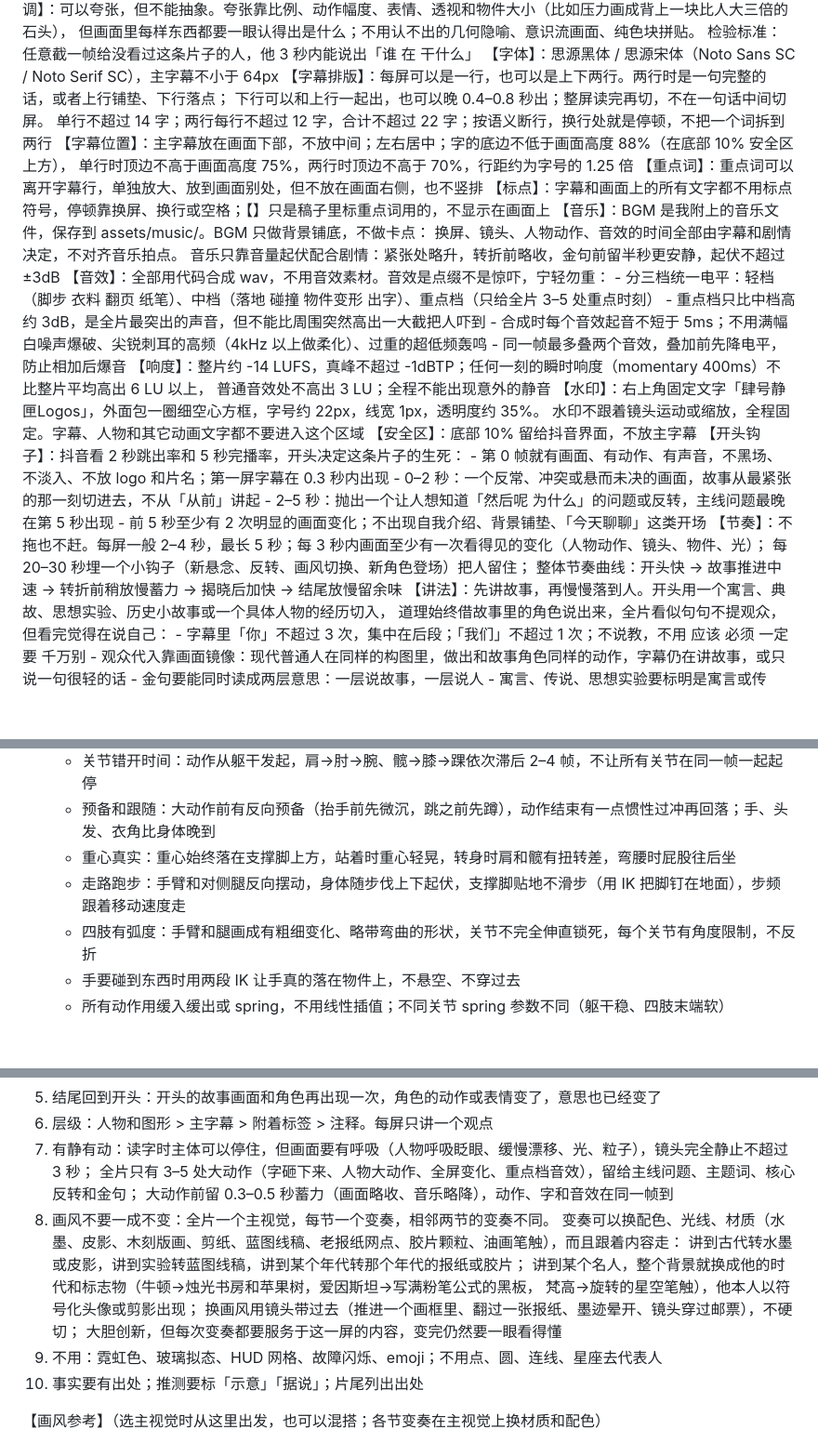
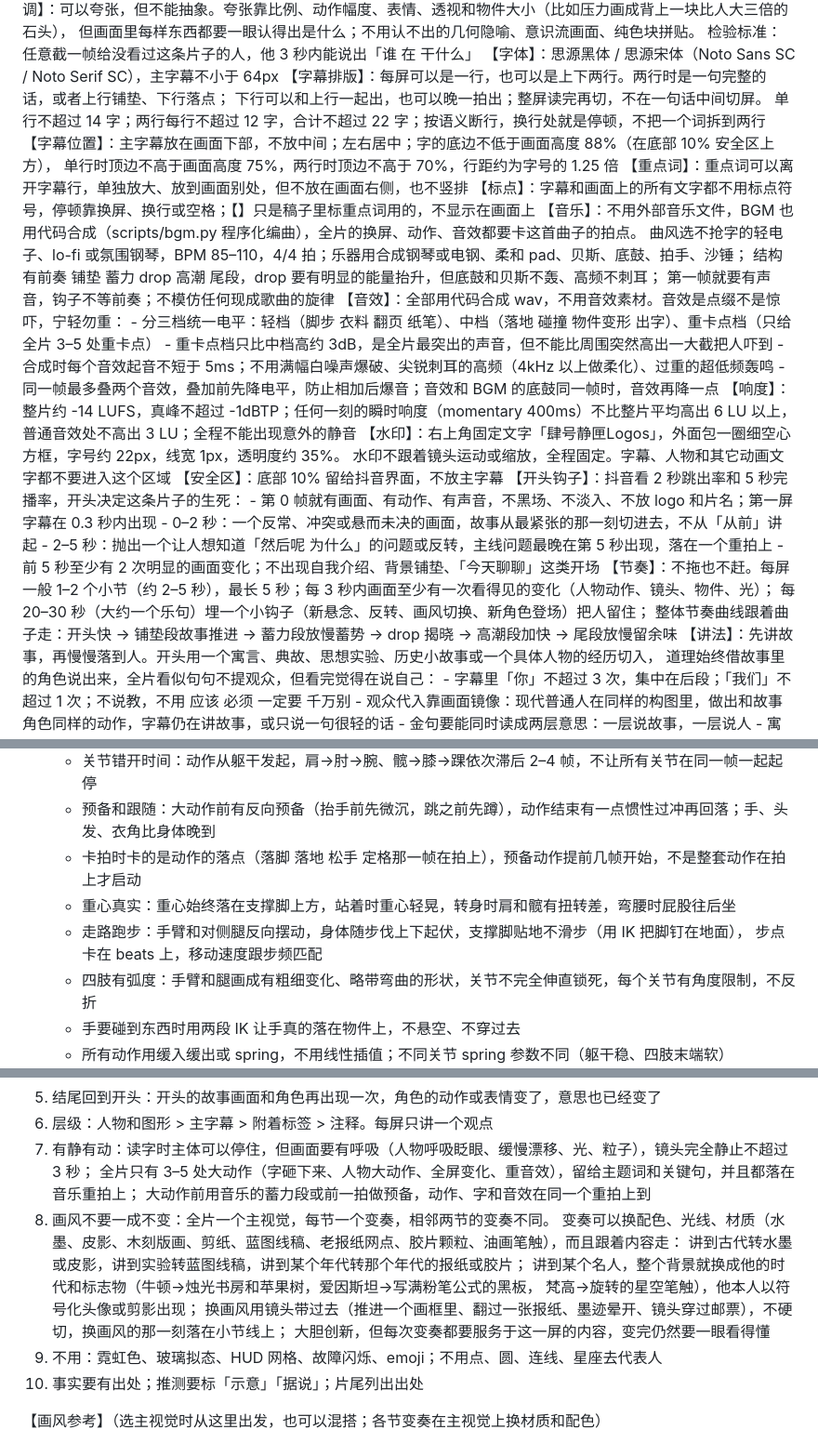
Before and after one commit to cwb1101/remotion-sisyphus, a Markdown page: prompts/douyin-knowledge-short.md, 3 parts joined by grey strips. Shown at 93% size. GitHub-like rendering; blank space fills up the shorter version.

```diff
--- a/prompts/douyin-knowledge-short.md
+++ b/prompts/douyin-knowledge-short.md
@@ -10,20 +10,21 @@
         检验标准：任意截一帧给没看过这条片子的人，他 3 秒内能说出「谁 在 干什么」
 【字体】：思源黑体 / 思源宋体（Noto Sans SC / Noto Serif SC），主字幕不小于 64px
 【字幕排版】：每屏可以是一行，也可以是上下两行。两行时是一句完整的话，或者上行铺垫、下行落点；
-        下行可以和上行一起出，也可以晚 0.4–0.8 秒出；整屏读完再切，不在一句话中间切屏。
+        下行可以和上行一起出，也可以晚一拍出；整屏读完再切，不在一句话中间切屏。
         单行不超过 14 字；两行每行不超过 12 字，合计不超过 22 字；按语义断行，换行处就是停顿，不把一个词拆到两行
 【字幕位置】：主字幕放在画面下部，不放中间；左右居中；字的底边不低于画面高度 88%（在底部 10% 安全区上方），
         单行时顶边不高于画面高度 75%，两行时顶边不高于 70%，行距约为字号的 1.25 倍
 【重点词】：重点词可以离开字幕行，单独放大、放到画面别处，但不放在画面右侧，也不竖排
 【标点】：字幕和画面上的所有文字都不用标点符号，停顿靠换屏、换行或空格；【】只是稿子里标重点词用的，不显示在画面上
-【音乐】：BGM 是我附上的音乐文件，保存到 assets/music/。BGM 只做背景铺底，不做卡点：
-        换屏、镜头、人物动作、音效的时间全部由字幕和剧情决定，不对齐音乐拍点。
-        音乐只靠音量起伏配合剧情：紧张处略升，转折前略收，金句前留半秒更安静，起伏不超过 ±3dB
+【音乐】：不用外部音乐文件，BGM 也用代码合成（scripts/bgm.py 程序化编曲），全片的换屏、动作、音效都要卡这首曲子的拍点。
+        曲风选不抢字的轻电子、lo-fi 或氛围钢琴，BPM 85–110，4/4 拍；乐器用合成钢琴或电钢、柔和 pad、贝斯、底鼓、拍手、沙锤；
+        结构有前奏 铺垫 蓄力 drop 高潮 尾段，drop 要有明显的能量抬升，但底鼓和贝斯不轰、高频不刺耳；
+        第一帧就要有声音，钩子不等前奏；不模仿任何现成歌曲的旋律
 【音效】：全部用代码合成 wav，不用音效素材。音效是点缀不是惊吓，宁轻勿重：
-        - 分三档统一电平：轻档（脚步 衣料 翻页 纸笔）、中档（落地 碰撞 物件变形 出字）、重点档（只给全片 3–5 处重点时刻）
-        - 重点档只比中档高约 3dB，是全片最突出的声音，但不能比周围突然高出一大截把人吓到
+        - 分三档统一电平：轻档（脚步 衣料 翻页 纸笔）、中档（落地 碰撞 物件变形 出字）、重卡点档（只给全片 3–5 处重卡点）
+        - 重卡点档只比中档高约 3dB，是全片最突出的声音，但不能比周围突然高出一大截把人吓到
         - 合成时每个音效起音不短于 5ms；不用满幅白噪声爆破、尖锐刺耳的高频（4kHz 以上做柔化）、过重的超低频轰鸣
-        - 同一帧最多叠两个音效，叠加前先降电平，防止相加后爆音
+        - 同一帧最多叠两个音效，叠加前先降电平，防止相加后爆音；音效和 BGM 的底鼓同一帧时，音效再降一点
 【响度】：整片约 -14 LUFS，真峰不超过 -1dBTP；任何一刻的瞬时响度（momentary 400ms）不比整片平均高出 6 LU 以上，
         普通音效处不高出 3 LU；全程不能出现意外的静音
 【水印】：右上角固定文字「肆号静匣Logos」，外面包一圈细空心方框，字号约 22px，线宽 1px，透明度约 35%。
@@ -32,11 +33,11 @@
 【开头钩子】：抖音看 2 秒跳出率和 5 秒完播率，开头决定这条片子的生死：
         - 第 0 帧就有画面、有动作、有声音，不黑场、不淡入、不放 logo 和片名；第一屏字幕在 0.3 秒内出现
         - 0–2 秒：一个反常、冲突或悬而未决的画面，故事从最紧张的那一刻切进去，不从「从前」讲起
-        - 2–5 秒：抛出一个让人想知道「然后呢 为什么」的问题或反转，主线问题最晚在第 5 秒出现
+        - 2–5 秒：抛出一个让人想知道「然后呢 为什么」的问题或反转，主线问题最晚在第 5 秒出现，落在一个重拍上
         - 前 5 秒至少有 2 次明显的画面变化；不出现自我介绍、背景铺垫、「今天聊聊」这类开场
-【节奏】：不拖也不赶。每屏一般 2–4 秒，最长 5 秒；每 3 秒内画面至少有一次看得见的变化（人物动作、镜头、物件、光）；
-        每 20–30 秒埋一个小钩子（新悬念、反转、画风切换、新角色登场）把人留住；
-        整体节奏曲线：开头快 → 故事推进中速 → 转折前稍放慢蓄力 → 揭晓后加快 → 结尾放慢留余味
+【节奏】：不拖也不赶。每屏一般 1–2 个小节（约 2–5 秒），最长 5 秒；每 3 秒内画面至少有一次看得见的变化（人物动作、镜头、物件、光）；
+        每 20–30 秒（大约一个乐句）埋一个小钩子（新悬念、反转、画风切换、新角色登场）把人留住；
+        整体节奏曲线跟着曲子走：开头快 → 铺垫段故事推进 → 蓄力段放慢蓄势 → drop 揭晓 → 高潮段加快 → 尾段放慢留余味
 【讲法】：先讲故事，再慢慢落到人。开头用一个寓言、典故、思想实验、历史小故事或一个具体人物的经历切入，
         道理始终借故事里的角色说出来，全片看似句句不提观众，但看完觉得在说自己：
         - 字幕里「你」不超过 3 次，集中在后段；「我们」不超过 1 次；不说教，不用 应该 必须 一定要 千万别
@@ -54,8 +55,10 @@
 3. 动作要协调自然，不能僵硬：
    - 关节错开时间：动作从躯干发起，肩→肘→腕、髋→膝→踝依次滞后 2–4 帧，不让所有关节在同一帧一起起停
    - 预备和跟随：大动作前有反向预备（抬手前先微沉，跳之前先蹲），动作结束有一点惯性过冲再回落；手、头发、衣角比身体晚到
+   - 卡拍时卡的是动作的落点（落脚 落地 松手 定格那一帧在拍上），预备动作提前几帧开始，不是整套动作在拍上才启动
    - 重心真实：重心始终落在支撑脚上方，站着时重心轻晃，转身时肩和髋有扭转差，弯腰时屁股往后坐
-   - 走路跑步：手臂和对侧腿反向摆动，身体随步伐上下起伏，支撑脚贴地不滑步（用 IK 把脚钉在地面），步频跟着移动速度走
+   - 走路跑步：手臂和对侧腿反向摆动，身体随步伐上下起伏，支撑脚贴地不滑步（用 IK 把脚钉在地面），
+     步点卡在 beats 上，移动速度跟步频匹配
    - 四肢有弧度：手臂和腿画成有粗细变化、略带弯曲的形状，关节不完全伸直锁死，每个关节有角度限制，不反折
    - 手要碰到东西时用两段 IK 让手真的落在物件上，不悬空、不穿过去
    - 所有动作用缓入缓出或 spring，不用线性插值；不同关节 spring 参数不同（躯干稳、四肢末端软）
@@ -87,14 +90,14 @@
 5. 结尾回到开头：开头的故事画面和角色再出现一次，角色的动作或表情变了，意思也已经变了
 6. 层级：人物和图形 > 主字幕 > 附着标签 > 注释。每屏只讲一个观点
 7. 有静有动：读字时主体可以停住，但画面要有呼吸（人物呼吸眨眼、缓慢漂移、光、粒子），镜头完全静止不超过 3 秒；
-   全片只有 3–5 处大动作（字砸下来、人物大动作、全屏变化、重点档音效），留给主线问题、主题词、核心反转和金句；
-   大动作前留 0.3–0.5 秒蓄力（画面略收、音乐略降），动作、字和音效在同一帧到
+   全片只有 3–5 处大动作（字砸下来、人物大动作、全屏变化、重音效），留给主题词和关键句，并且都落在音乐重拍上；
+   大动作前用音乐的蓄力段或前一拍做预备，动作、字和音效在同一个重拍上到
 8. 画风不要一成不变：全片一个主视觉，每节一个变奏，相邻两节的变奏不同。
    变奏可以换配色、光线、材质（水墨、皮影、木刻版画、剪纸、蓝图线稿、老报纸网点、胶片颗粒、油画笔触），而且跟着内容走：
    讲到古代转水墨或皮影，讲到实验转蓝图线稿，讲到某个年代转那个年代的报纸或胶片；
    讲到某个名人，整个背景就换成他的时代和标志物（牛顿→烛光书房和苹果树，爱因斯坦→写满粉笔公式的黑板，
    梵高→旋转的星空笔触），他本人以符号化头像或剪影出现；
-   换画风用镜头带过去（推进一个画框里、翻过一张报纸、墨迹晕开、镜头穿过邮票），不硬切；
+   换画风用镜头带过去（推进一个画框里、翻过一张报纸、墨迹晕开、镜头穿过邮票），不硬切，换画风的那一刻落在小节线上；
    大胆创新，但每次变奏都要服务于这一屏的内容，变完仍然要一眼看得懂
 9. 不用：霓虹色、玻璃拟态、HUD 网格、故障闪烁、emoji；不用点、圆、连线、星座去代表人
 10. 事实要有出处；推测要标「示意」「据说」；片尾列出出处
```
Also changed, not shown: other parts of prompts/douyin-knowledge-short.md (+45 -36 lines).
